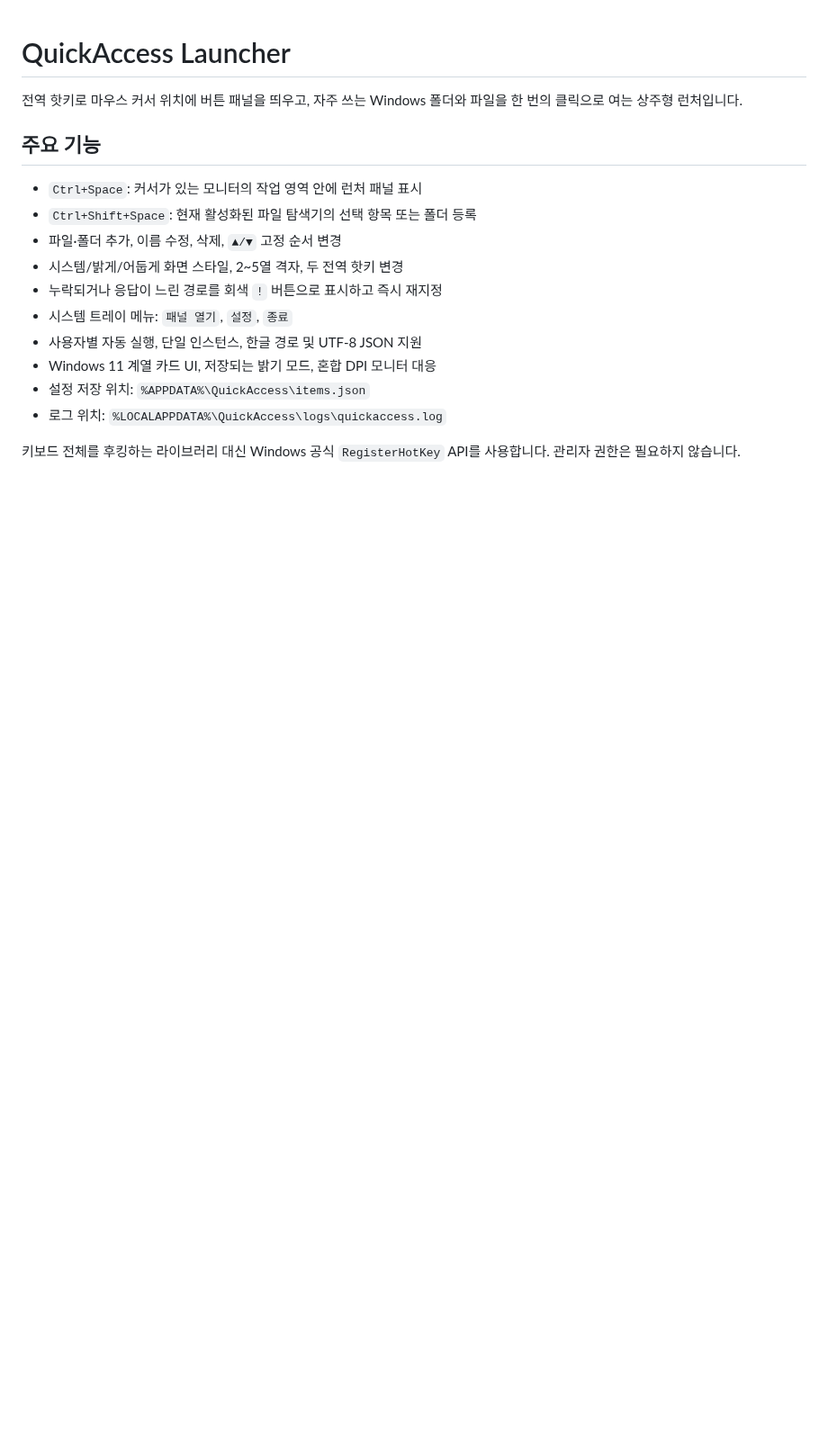
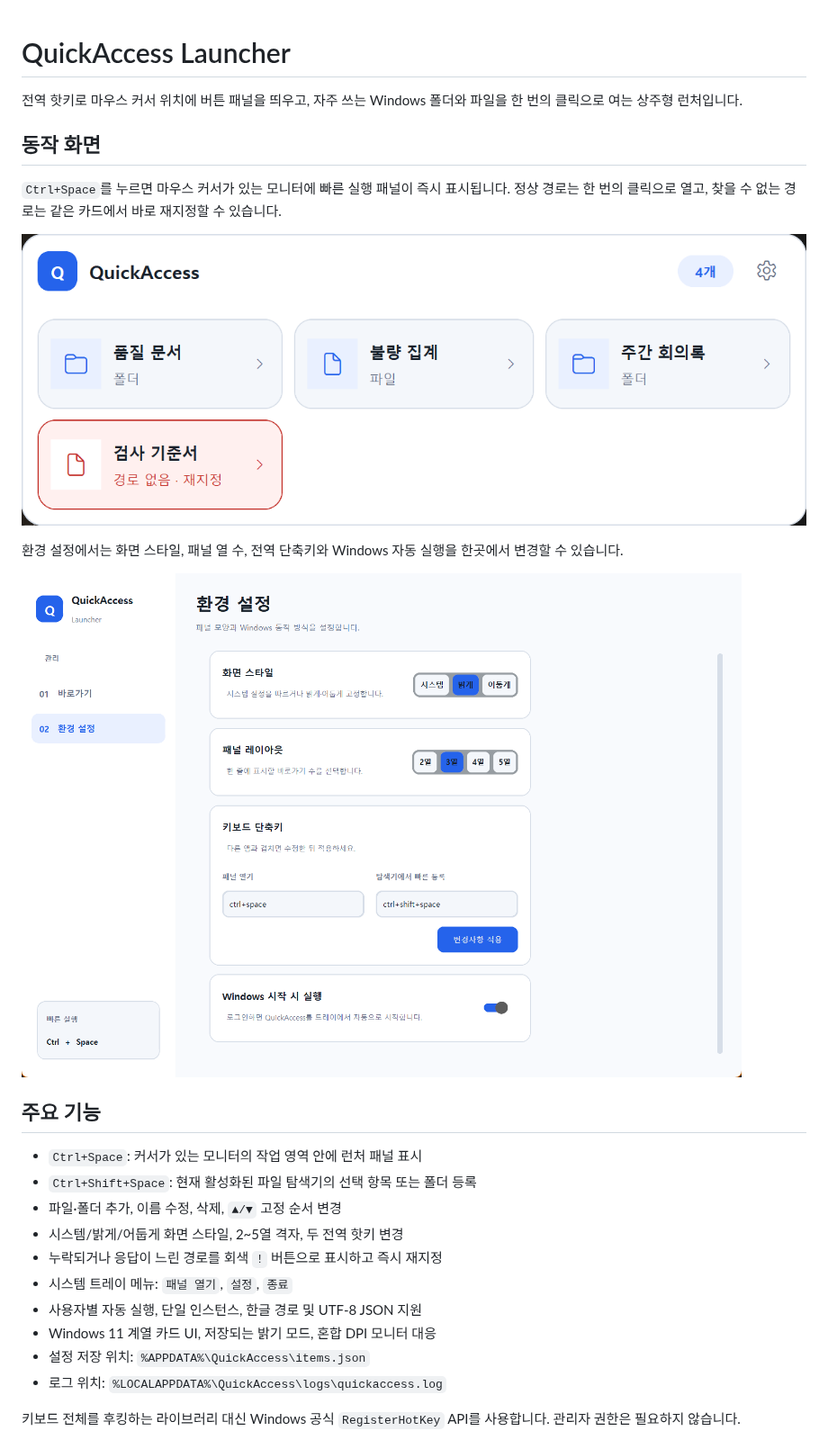
Before and after one commit to Daksle-number-13/quickaccess-launcher, a Markdown page: README.md, the part around the change. Shown at 90% size. Drawn GitHub-style; pictures changed too: docs/screenshots/quickaccess-popup-light.png (added), docs/screenshots/quickaccess-settings-light.png (added); blank space fills up the shorter version.

Commit message:
docs: add QuickAccess UI screenshots

```diff
--- a/README.md
+++ b/README.md
@@ -2,6 +2,19 @@
 
 전역 핫키로 마우스 커서 위치에 버튼 패널을 띄우고, 자주 쓰는 Windows
 폴더와 파일을 한 번의 클릭으로 여는 상주형 런처입니다.
+
+## 동작 화면
+
+`Ctrl+Space`를 누르면 마우스 커서가 있는 모니터에 빠른 실행 패널이 즉시
+표시됩니다. 정상 경로는 한 번의 클릭으로 열고, 찾을 수 없는 경로는 같은
+카드에서 바로 재지정할 수 있습니다.
+
+![QuickAccess 빠른 실행 패널](docs/screenshots/quickaccess-popup-light.png)
+
+환경 설정에서는 화면 스타일, 패널 열 수, 전역 단축키와 Windows 자동 실행을
+한곳에서 변경할 수 있습니다.
+
+![QuickAccess 환경 설정](docs/screenshots/quickaccess-settings-light.png)
 
 ## 주요 기능
 
```
